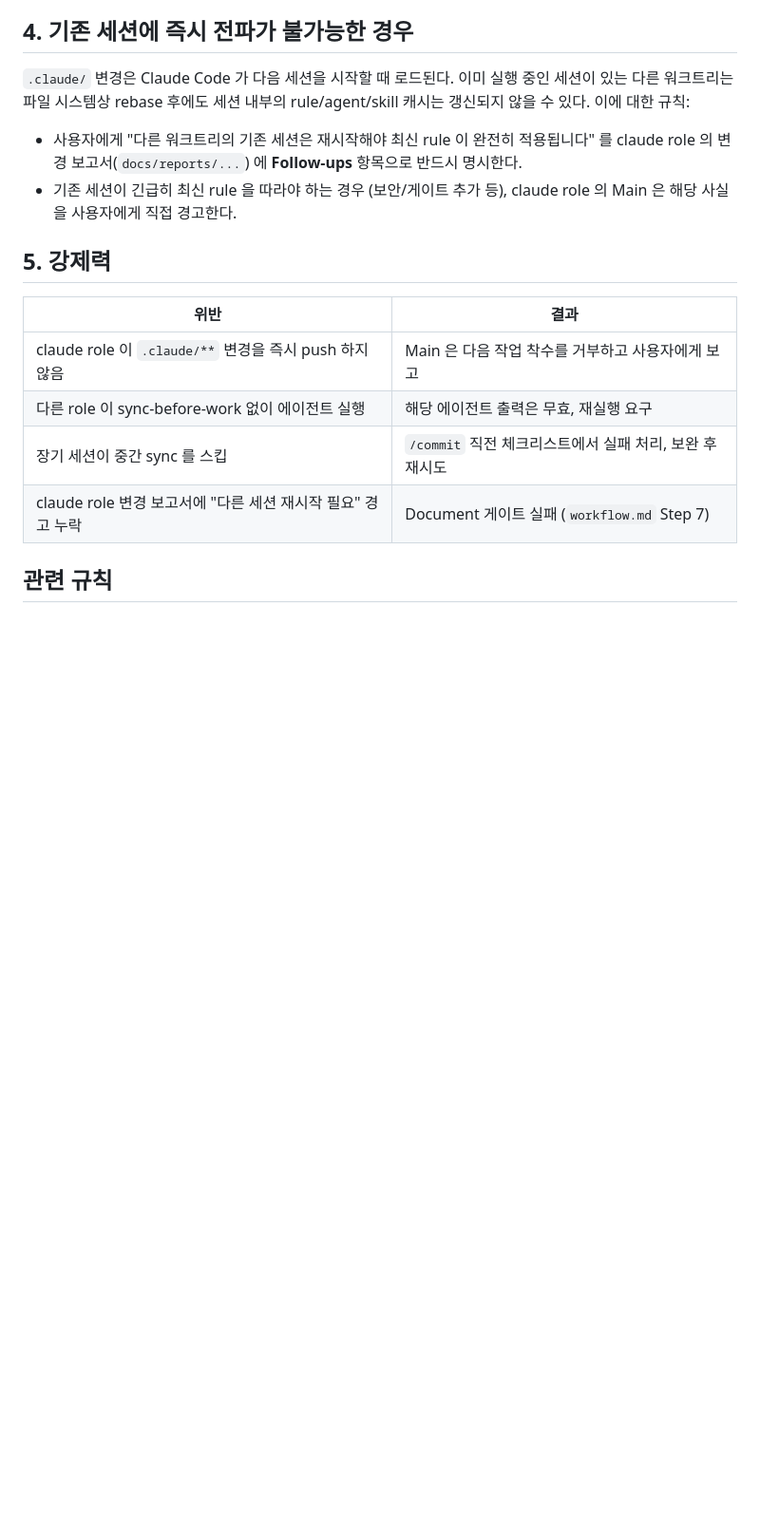
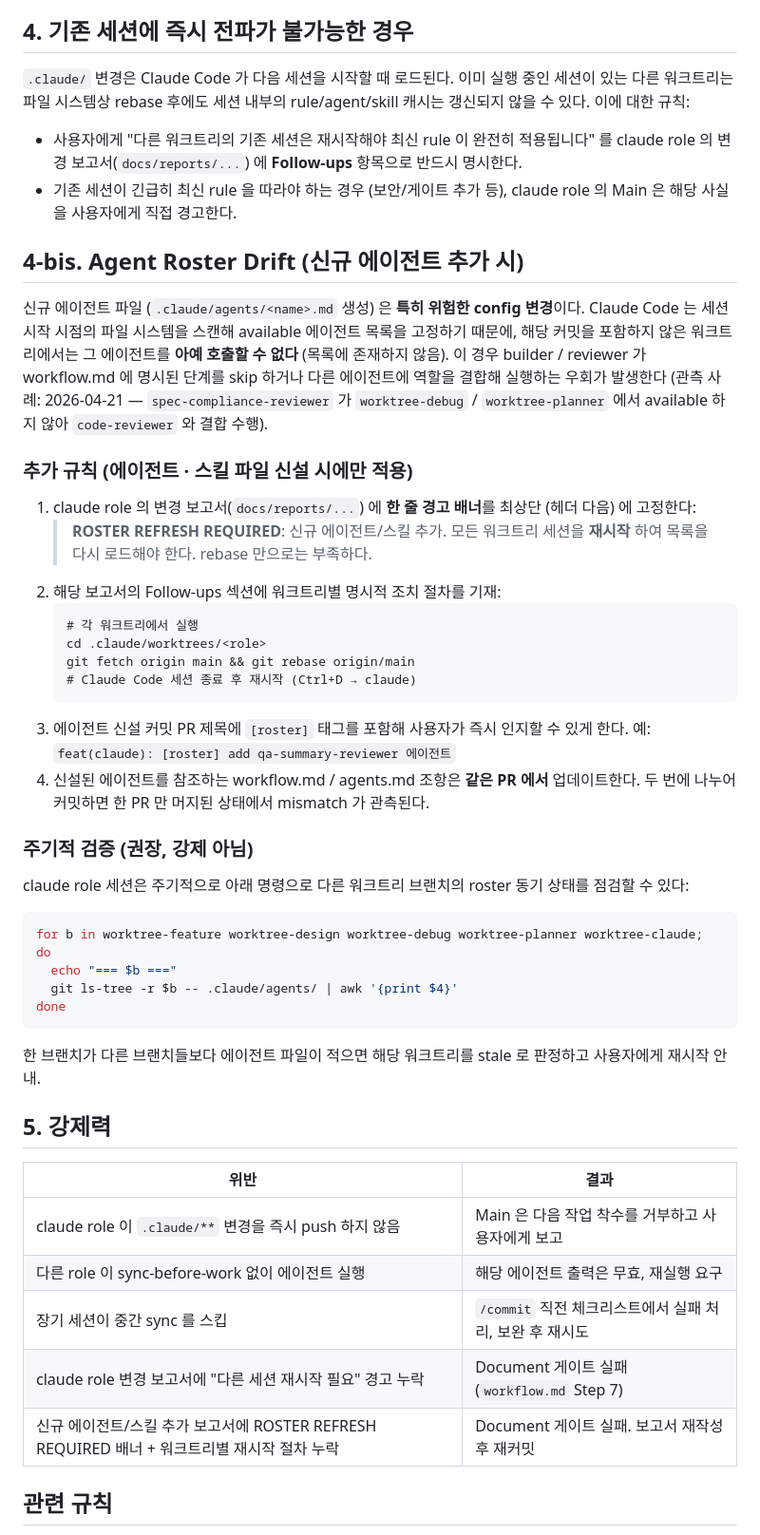
Before and after one commit to moonsangyhu/haeda, a Markdown page: .claude/rules/claude-config-sync.md, the part around the change. Shown at 95% size. Rendered like a GitHub page; blank space fills up the shorter version.

````diff
--- a/.claude/rules/claude-config-sync.md
+++ b/.claude/rules/claude-config-sync.md
@@ -64,6 +64,37 @@ sync 결과 새 커밋이 pull 된 경우, 현재 진행 중이던 계획이 영
 - 사용자에게 "다른 워크트리의 기존 세션은 재시작해야 최신 rule 이 완전히 적용됩니다" 를 claude role 의 변경 보고서(`docs/reports/...`) 에 **Follow-ups** 항목으로 반드시 명시한다.
 - 기존 세션이 긴급히 최신 rule 을 따라야 하는 경우 (보안/게이트 추가 등), claude role 의 Main 은 해당 사실을 사용자에게 직접 경고한다.
 
+## 4-bis. Agent Roster Drift (신규 에이전트 추가 시)
+
+신규 에이전트 파일 (`.claude/agents/<name>.md` 생성) 은 **특히 위험한 config 변경**이다. Claude Code 는 세션 시작 시점의 파일 시스템을 스캔해 available 에이전트 목록을 고정하기 때문에, 해당 커밋을 포함하지 않은 워크트리에서는 그 에이전트를 **아예 호출할 수 없다** (목록에 존재하지 않음). 이 경우 builder / reviewer 가 workflow.md 에 명시된 단계를 skip 하거나 다른 에이전트에 역할을 결합해 실행하는 우회가 발생한다 (관측 사례: 2026-04-21 — `spec-compliance-reviewer` 가 `worktree-debug` / `worktree-planner` 에서 available 하지 않아 `code-reviewer` 와 결합 수행).
+
+### 추가 규칙 (에이전트 · 스킬 파일 신설 시에만 적용)
+
+1. claude role 의 변경 보고서(`docs/reports/...`) 에 **한 줄 경고 배너**를 최상단 (헤더 다음) 에 고정한다:
+   > **ROSTER REFRESH REQUIRED**: 신규 에이전트/스킬 추가. 모든 워크트리 세션을 **재시작** 하여 목록을 다시 로드해야 한다. rebase 만으로는 부족하다.
+2. 해당 보고서의 Follow-ups 섹션에 워크트리별 명시적 조치 절차를 기재:
+   ```
+   # 각 워크트리에서 실행
+   cd .claude/worktrees/<role>
+   git fetch origin main && git rebase origin/main
+   # Claude Code 세션 종료 후 재시작 (Ctrl+D → claude)
+   ```
+3. 에이전트 신설 커밋 PR 제목에 `[roster]` 태그를 포함해 사용자가 즉시 인지할 수 있게 한다. 예: `feat(claude): [roster] add qa-summary-reviewer 에이전트`
+4. 신설된 에이전트를 참조하는 workflow.md / agents.md 조항은 **같은 PR 에서** 업데이트한다. 두 번에 나누어 커밋하면 한 PR 만 머지된 상태에서 mismatch 가 관측된다.
+
+### 주기적 검증 (권장, 강제 아님)
+
+claude role 세션은 주기적으로 아래 명령으로 다른 워크트리 브랜치의 roster 동기 상태를 점검할 수 있다:
+
+```bash
+for b in worktree-feature worktree-design worktree-debug worktree-planner worktree-claude; do
+  echo "=== $b ==="
+  git ls-tree -r $b -- .claude/agents/ | awk '{print $4}'
+done
+```
+
+한 브랜치가 다른 브랜치들보다 에이전트 파일이 적으면 해당 워크트리를 stale 로 판정하고 사용자에게 재시작 안내.
+
 ## 5. 강제력
 
 | 위반 | 결과 |
@@ -72,6 +103,7 @@ sync 결과 새 커밋이 pull 된 경우, 현재 진행 중이던 계획이 영
 | 다른 role 이 sync-before-work 없이 에이전트 실행 | 해당 에이전트 출력은 무효, 재실행 요구 |
 | 장기 세션이 중간 sync 를 스킵 | `/commit` 직전 체크리스트에서 실패 처리, 보완 후 재시도 |
 | claude role 변경 보고서에 "다른 세션 재시작 필요" 경고 누락 | Document 게이트 실패 (`workflow.md` Step 7) |
+| 신규 에이전트/스킬 추가 보고서에 ROSTER REFRESH REQUIRED 배너 + 워크트리별 재시작 절차 누락 | Document 게이트 실패. 보고서 재작성 후 재커밋 |
 
 ## 관련 규칙
 
````
Also changed, not shown: docs/reports/2026-04-21-claude-agent-roster-drift.md (added, +123 -0 lines).
